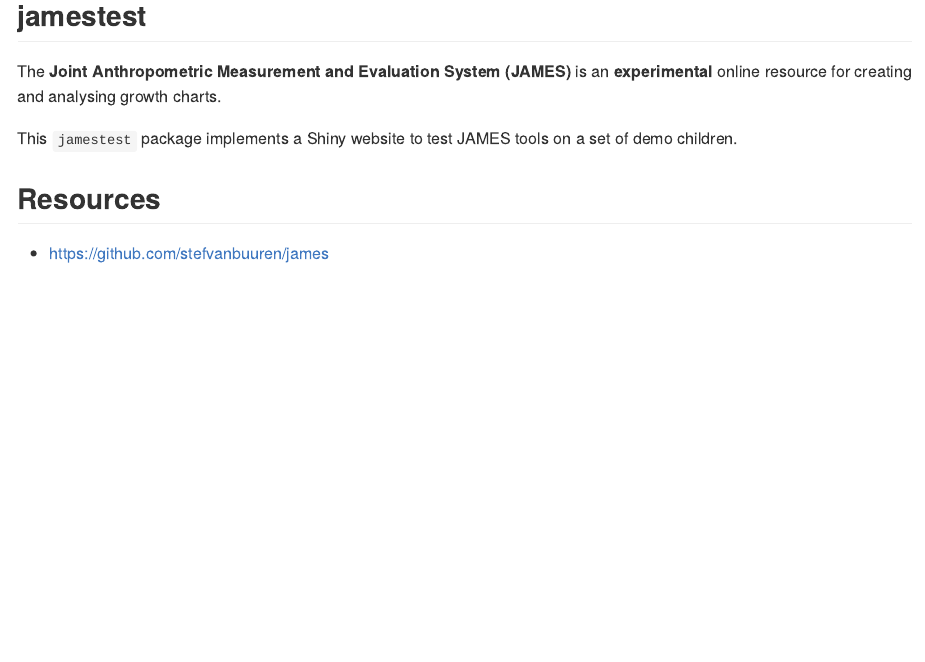
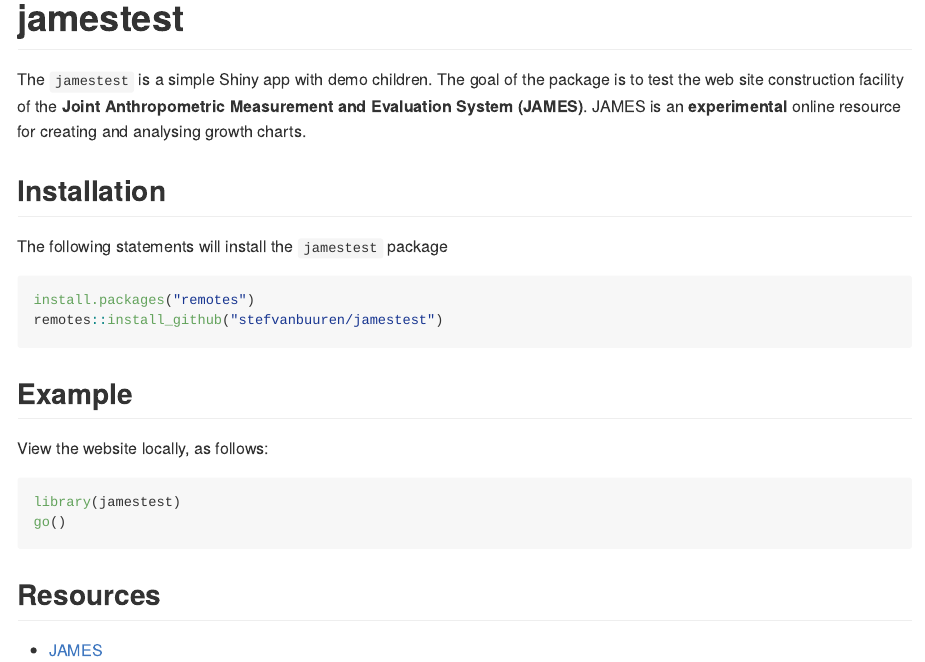
Before and after one commit to growthcharts/jamesdemo, an R Markdown document (README.Rmd): the page in a window 1100 px wide, from its top. The pictures show the output file README.md that the author committed with the source, drawn offline in the style of GitHub.

Commit message:
Update README

````diff
--- a/README.Rmd
+++ b/README.Rmd
@@ -1,7 +1,5 @@
 ---
-output:
-  md_document:
-    variant: gfm
+output: github_document
 ---
 
 <!-- README.md is generated from README.Rmd. Please edit that file -->
@@ -11,15 +9,32 @@
 knitr::opts_chunk$set(echo = TRUE, eval=FALSE)
 ```
 
-## jamestest
+# jamestest
 
-The **Joint Anthropometric Measurement and Evaluation System (JAMES)**
-is an **experimental** online resource for creating and analysing
+The `jamestest` is a simple Shiny app with demo children. The goal
+of the package is to test the web site construction facility of the
+**Joint Anthropometric Measurement and Evaluation System (JAMES)**.
+JAMES is an **experimental** online resource for creating and analysing
 growth charts.
 
-This `jamestest` package implements a Shiny website to test JAMES
-tools on a set of demo children.
+## Installation
+
+The following statements will install the `jamestest` package
+
+```{r eval = FALSE}
+install.packages("remotes")
+remotes::install_github("stefvanbuuren/jamestest")
+```
+
+## Example
+
+View the website locally, as follows:
+
+```{r}
+library(jamestest)
+go()
+```
 
 ## Resources
 
-- https://github.com/stefvanbuuren/james
+- [JAMES](https://github.com/stefvanbuuren/james)
````
Also changed, not shown: README.md, 1 other file.
